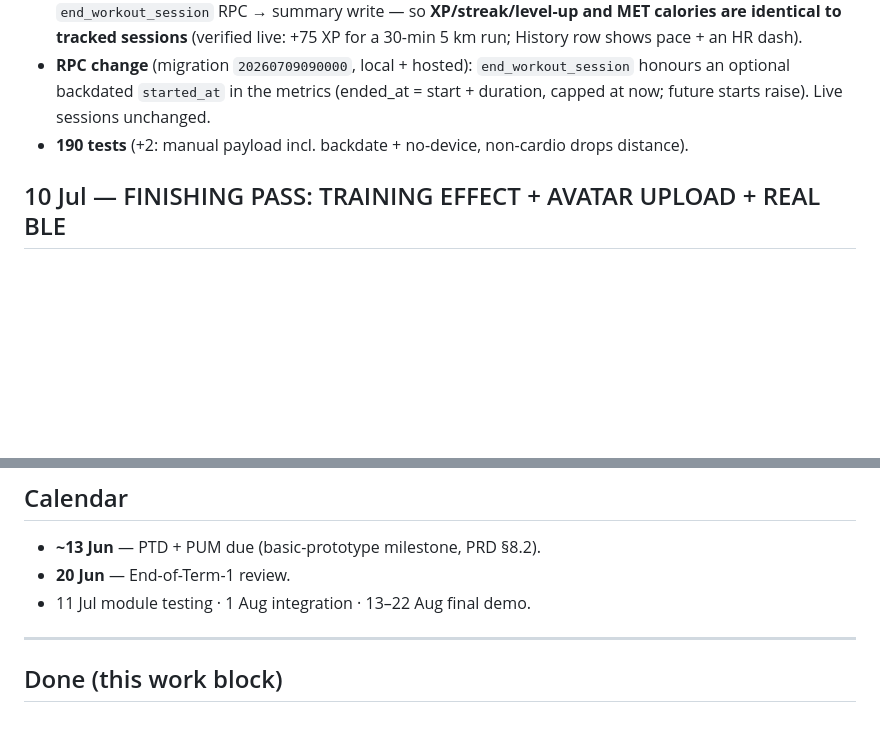
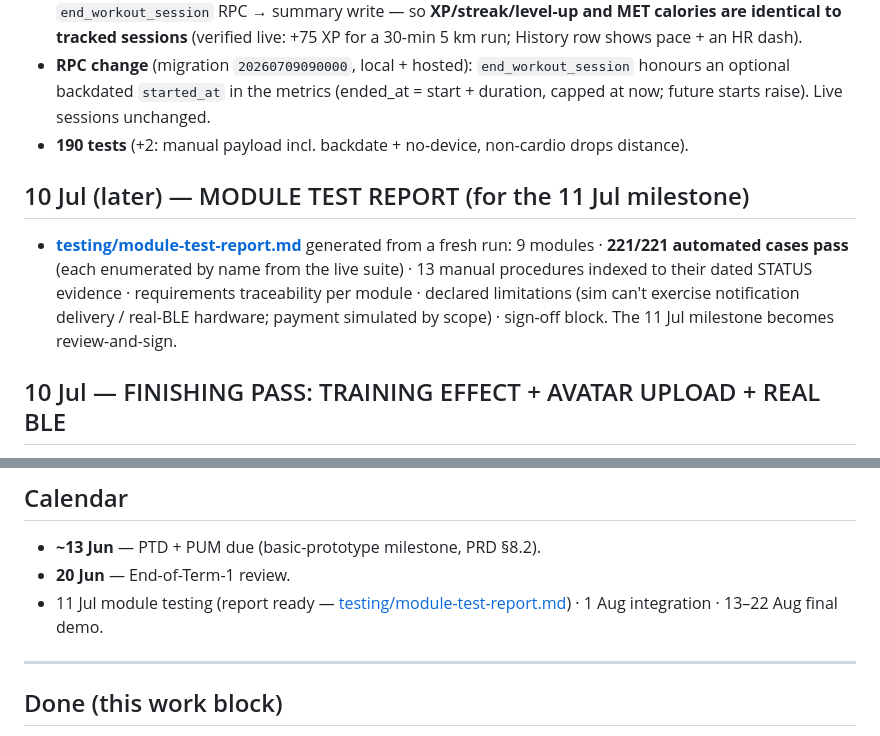
Before and after one commit to cyuanjun/FYP-26-S2-37-app, a Markdown page: docs/STATUS.md, 2 parts joined by grey strips. Drawn GitHub-style; blank space fills up the shorter version.

```diff
--- a/docs/STATUS.md
+++ b/docs/STATUS.md
@@ -11,6 +11,9 @@
 - **"Log a workout manually"** on Train → `ManualEntryScreen`: type chips from the catalog, date/time pickers (future starts blocked), duration, distance (cardio only), feel pills, private notes. The `LogManualWorkout` control reuses the whole capture pipeline — insert with `connected_device_id = null` → the same `end_workout_session` RPC → summary write — so **XP/streak/level-up and MET calories are identical to tracked sessions** (verified live: +75 XP for a 30-min 5 km run; History row shows pace + an HR dash).
 - **RPC change** (migration `20260709090000`, local + hosted): `end_workout_session` honours an optional backdated `started_at` in the metrics (ended_at = start + duration, capped at now; future starts raise). Live sessions unchanged.
 - **190 tests** (+2: manual payload incl. backdate + no-device, non-cardio drops distance).
+
+## 10 Jul (later) — MODULE TEST REPORT (for the 11 Jul milestone)
+- **[testing/module-test-report.md](testing/module-test-report.md)** generated from a fresh run: 9 modules · **221/221 automated cases pass** (each enumerated by name from the live suite) · 13 manual procedures indexed to their dated STATUS evidence · requirements traceability per module · declared limitations (sim can't exercise notification delivery / real-BLE hardware; payment simulated by scope) · sign-off block. The 11 Jul milestone becomes review-and-sign.
 
 ## 10 Jul — FINISHING PASS: TRAINING EFFECT + AVATAR UPLOAD + REAL BLE
 - **Per-session TRAINING EFFECT (US35 short-term ✅):** shared card on #10 Summary + #12.1 Detail per the spec — band (Low/Moderate/High/Very High, coloured) + 1–10 score + canned recovery line; Premium adds the **aerobic/anaerobic split + indicative recovery window**; Free gets the upsell link; no-HR sessions get the honest unavailable state. Pure rules in `entities/training_effect.dart` (spec formula; 7 tests). Verified: Alex's Leg day = High · 8/10, aerobic 4.0/5, ~24 h.
@@ -102,7 +105,7 @@
 ## Calendar
 - **~13 Jun** — PTD + PUM due (basic-prototype milestone, PRD §8.2).
 - **20 Jun** — End-of-Term-1 review.
-- 11 Jul module testing · 1 Aug integration · 13–22 Aug final demo.
+- 11 Jul module testing (report ready — [testing/module-test-report.md](testing/module-test-report.md)) · 1 Aug integration · 13–22 Aug final demo.
 
 ---
 
```
Also changed, not shown: docs/README.md (+1 -0 lines), docs/testing/module-test-report.md (added, +365 -0 lines).
